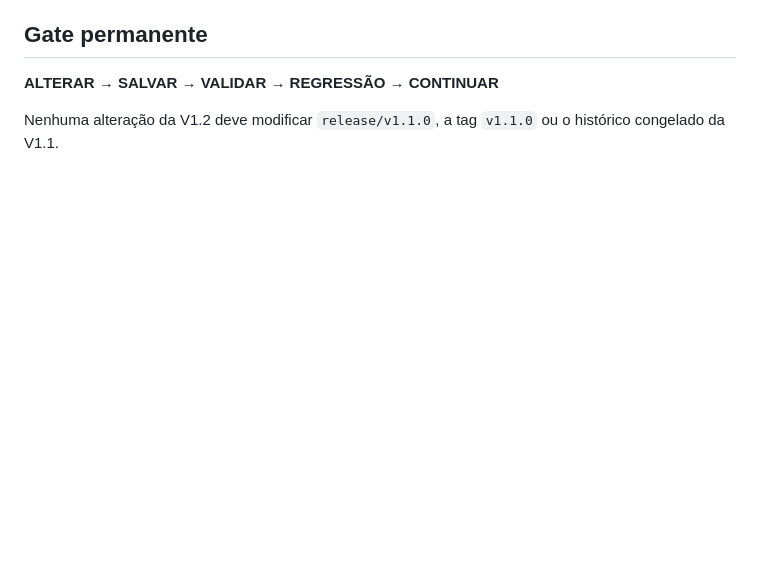
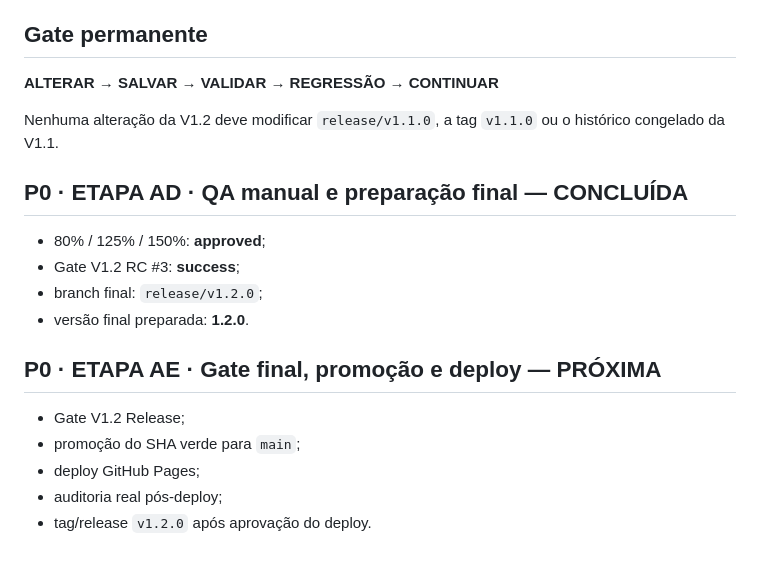
Before and after one commit to saling-vitor/planodeestudos, a Markdown page: docs/V1.2_BACKLOG.md, the part around the change. Drawn GitHub-style; blank space fills up the shorter version.

Commit message:
docs(v1.2): registrar etapa final da release

```diff
--- a/docs/V1.2_BACKLOG.md
+++ b/docs/V1.2_BACKLOG.md
@@ -275,3 +275,19 @@ Preparar RC1 sem alterar funcionalidade:
 **ALTERAR → SALVAR → VALIDAR → REGRESSÃO → CONTINUAR**
 
 Nenhuma alteração da V1.2 deve modificar `release/v1.1.0`, a tag `v1.1.0` ou o histórico congelado da V1.1.
+
+
+## P0 · ETAPA AD · QA manual e preparação final — CONCLUÍDA
+
+- 80% / 125% / 150%: **approved**;
+- Gate V1.2 RC #3: **success**;
+- branch final: `release/v1.2.0`;
+- versão final preparada: **1.2.0**.
+
+## P0 · ETAPA AE · Gate final, promoção e deploy — PRÓXIMA
+
+- Gate V1.2 Release;
+- promoção do SHA verde para `main`;
+- deploy GitHub Pages;
+- auditoria real pós-deploy;
+- tag/release `v1.2.0` após aprovação do deploy.
```
